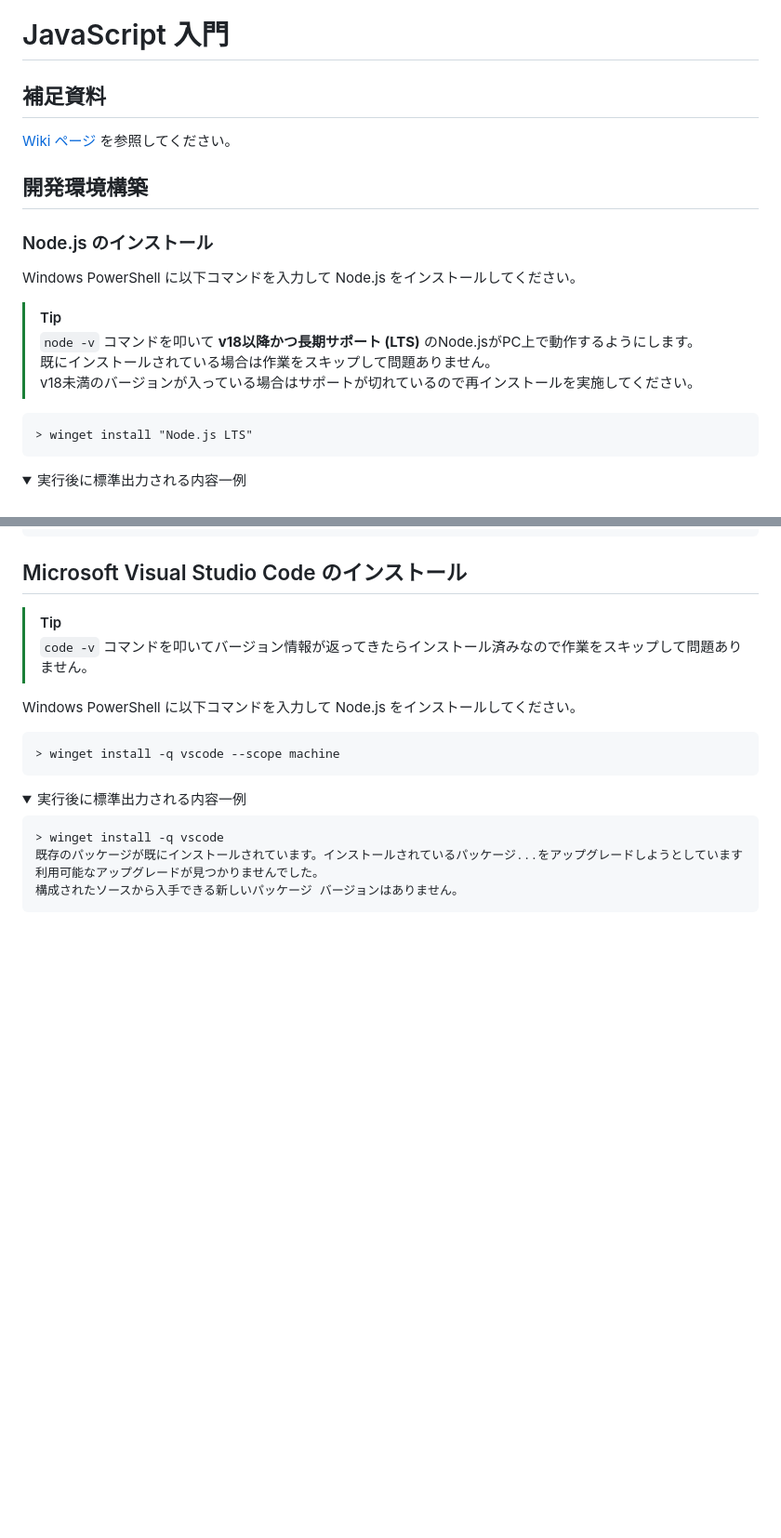
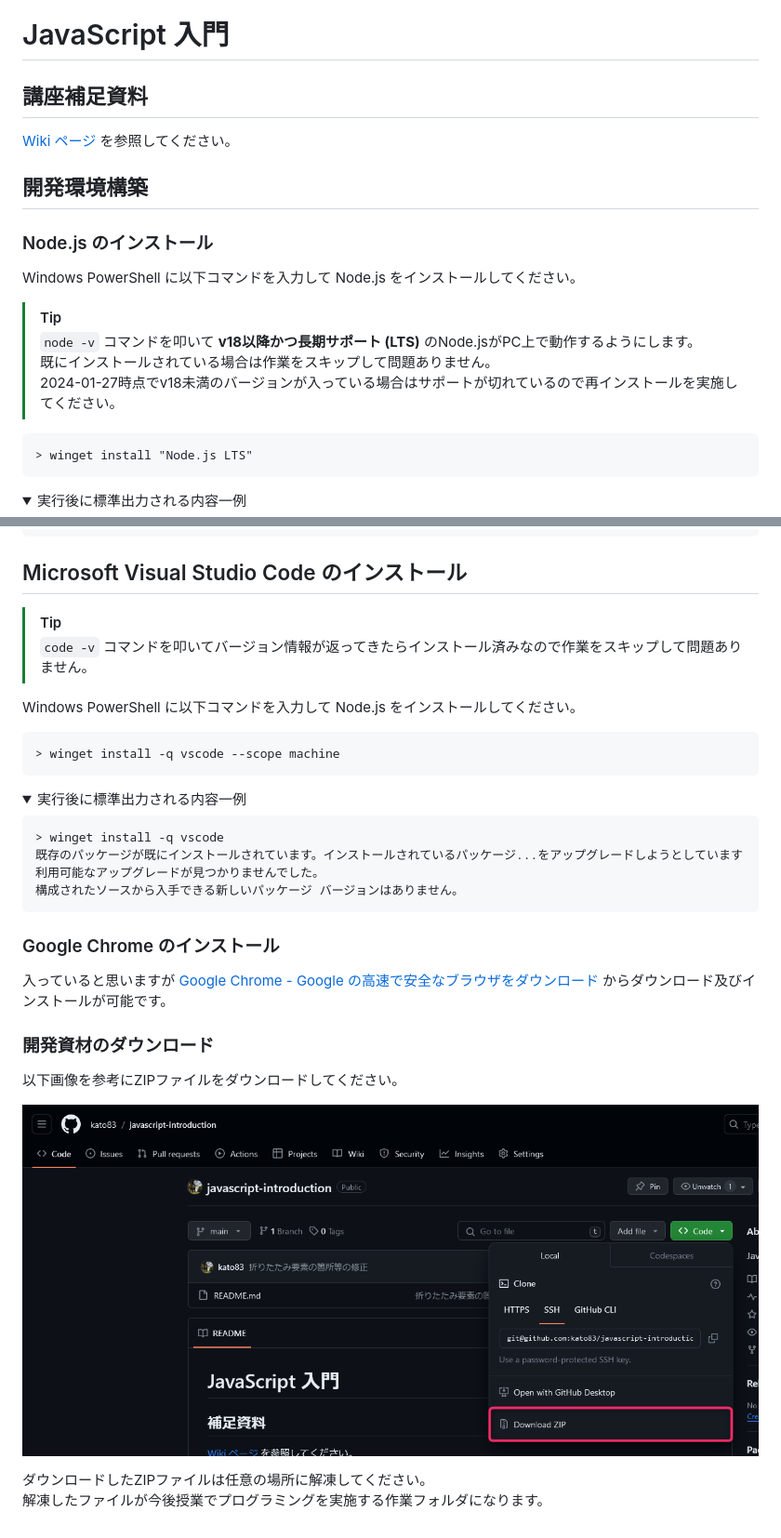
Before and after one commit to kato83/javascript-introduction, a Markdown page: README.md, 2 parts joined by grey strips. Shown: that part at 93% size. Rendered like a GitHub page; pictures changed too: .common/2024-01-27_23h52_14.png (added); folded sections open; blank space fills up the shorter version.

Commit message:
Google Chrome のインストール と 開発資材のダウンロード のセクションを追加

````diff
--- a/README.md
+++ b/README.md
@@ -1,6 +1,6 @@
 # JavaScript 入門
 
-## 補足資料
+## 講座補足資料
 
 [Wiki ページ](https://github.com/kato83/javascript-introduction/wiki) を参照してください。
 
@@ -13,7 +13,7 @@ Windows PowerShell に以下コマンドを入力して Node.js をインスト
 > [!TIP]
 > `node -v` コマンドを叩いて **v18以降かつ長期サポート (LTS)** のNode.jsがPC上で動作するようにします。
 > 既にインストールされている場合は作業をスキップして問題ありません。
-> v18未満のバージョンが入っている場合はサポートが切れているので再インストールを実施してください。
+> 2024-01-27時点でv18未満のバージョンが入っている場合はサポートが切れているので再インストールを実施してください。
 
 ```
 > winget install "Node.js LTS"
@@ -74,3 +74,16 @@ Windows PowerShell に以下コマンドを入力して Node.js をインスト
 ```
 
 </details>
+
+### Google Chrome のインストール
+
+入っていると思いますが [Google Chrome - Google の高速で安全なブラウザをダウンロード](https://www.google.com/intl/ja_jp/chrome/) からダウンロード及びインストールが可能です。
+
+### 開発資材のダウンロード
+
+以下画像を参考にZIPファイルをダウンロードしてください。
+
+![Gitリポジトリの Code を押下し Download ZIP をクリックして開発資材をダウンロード](.common/2024-01-27_23h52_14.png)
+
+ダウンロードしたZIPファイルは任意の場所に解凍してください。
+解凍したファイルが今後授業でプログラミングを実施する作業フォルダになります。
````
